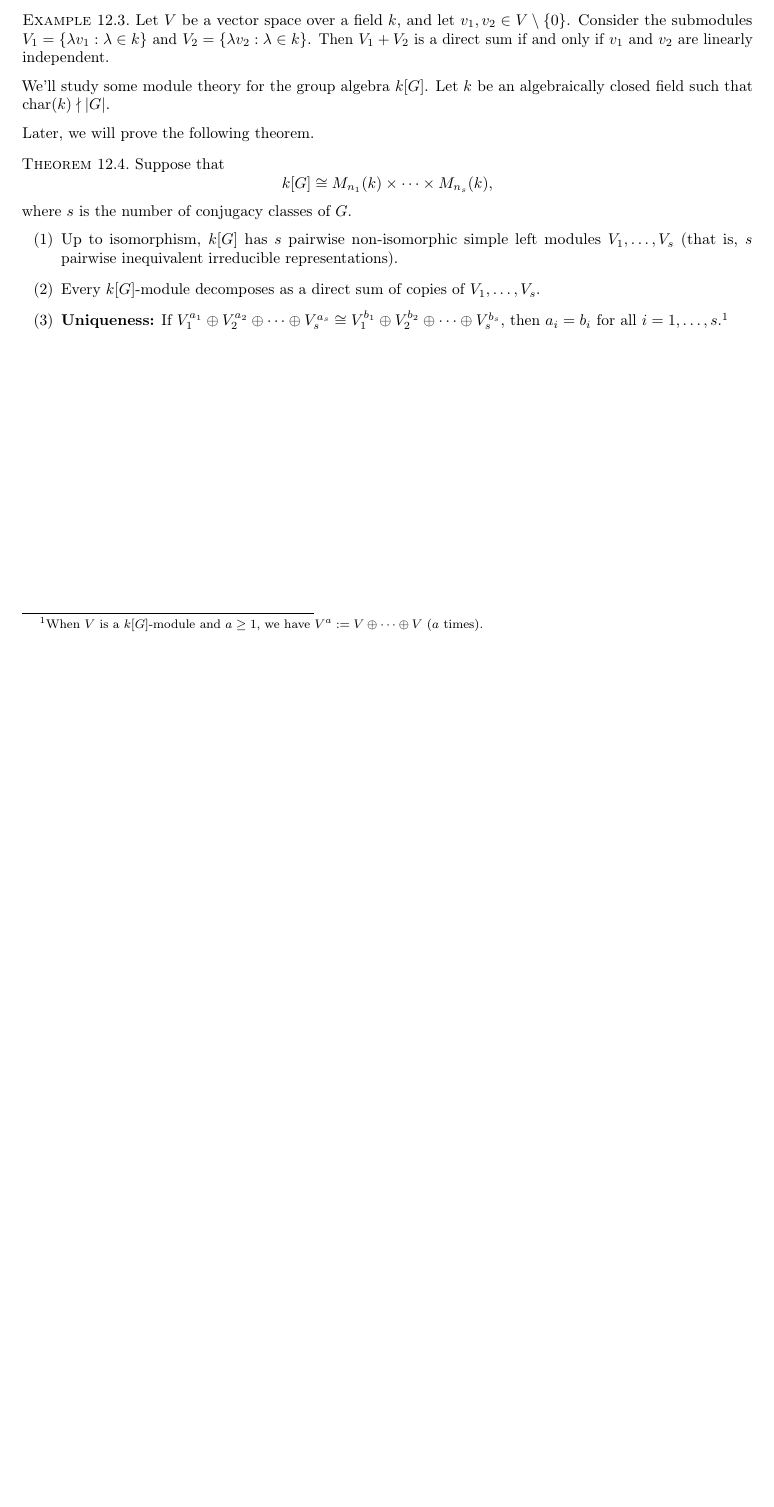
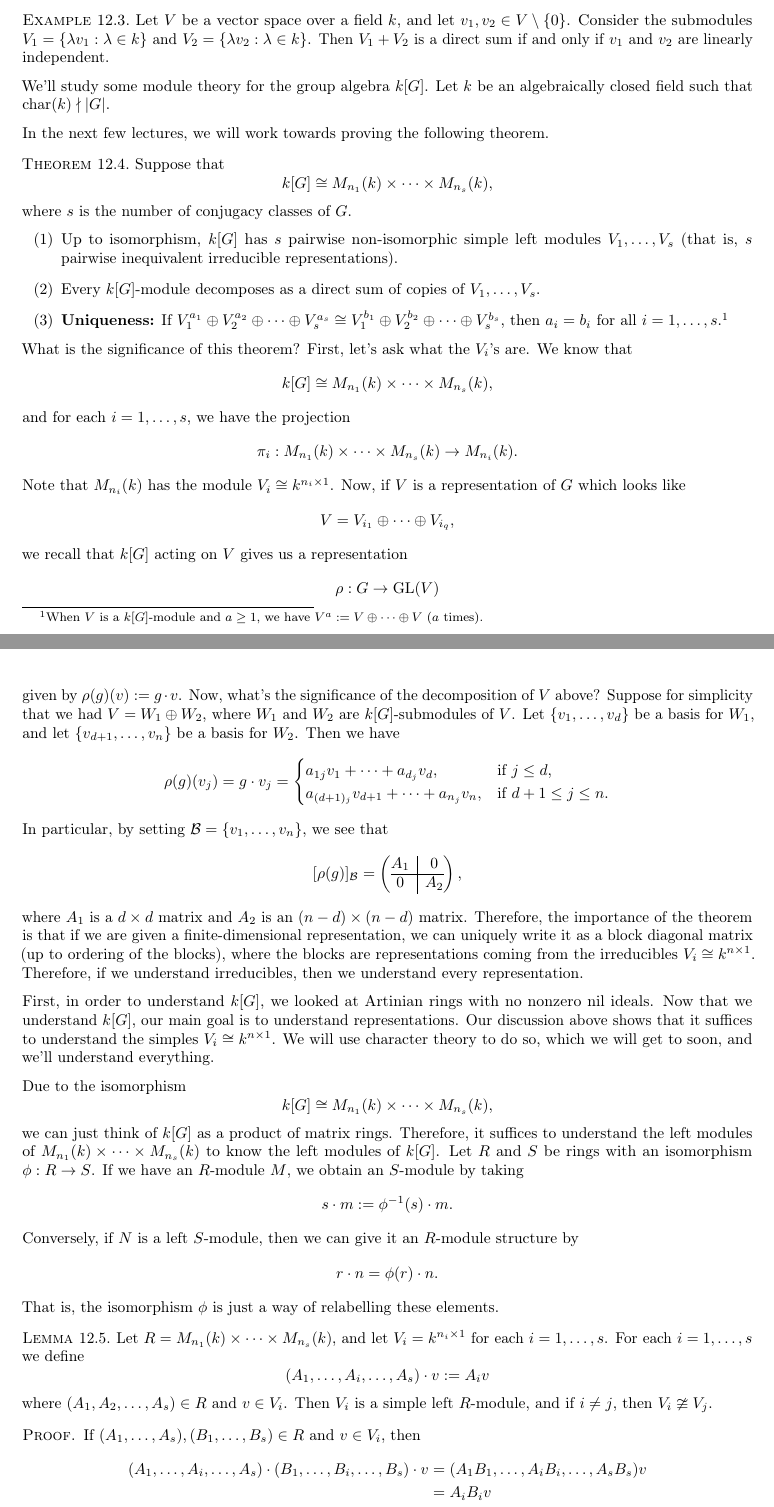
Before and after one commit to mltlee/Course-Notes, a LaTeX document (PMATH 445/445notes.tex, which reads PMATH 445/445week4.tex, PMATH 445/445week5.tex): part of page 28 of 28 before the commit and two parts of pages 28 and 29 of 32 after it, the two joined at a grey line, cut so that both start at the same text, the shorter picture padded with empty space. The pictures show the PDF file PMATH 445/445notes.pdf that the author committed with the source.

Commit message:
add 445 lectures 12 and 13

```diff
--- a/PMATH 445/445week4.tex
+++ b/PMATH 445/445week4.tex
@@ -420,7 +420,7 @@ $\sum_{\alpha \in X} M_\alpha$ is a direct sum, we write
 We'll study some module theory for the group algebra $k[G]$. Let
 $k$ be an algebraically closed field such that $\ch(k) \nmid |G|$.
 
-Later, we will prove the following theorem.
+In the next few lectures, we will work towards proving the following theorem.
 
 \begin{thm}
     Suppose that
@@ -440,3 +440,72 @@ Later, we will prove the following theorem.
         ($a$ times).}
     \end{enumerate}
 \end{thm}
+
+What is the significance of this theorem? First, let's ask what the $V_i$'s are.
+We know that
+\[ k[G] \cong M_{n_1}(k) \times \cdots \times M_{n_s}(k), \]
+and for each $i = 1, \dots, s$, we have the projection
+\[ \pi_i : M_{n_1}(k) \times \cdots \times M_{n_s}(k) \to M_{n_i}(k). \]
+Note that $M_{n_i}(k)$ has the module $V_i \cong k^{n_i \times 1}$. Now, if
+$V$ is a representation of $G$ which looks like
+\[ V = V_{i_1} \oplus \cdots \oplus V_{i_q}, \]
+we recall that $k[G]$ acting on $V$ gives us a representation
+\[ \rho : G \to \GL(V) \]
+given by $\rho(g)(v) := g \cdot v$. Now, what's the significance of the
+decomposition of $V$ above? Suppose for simplicity that we had
+$V = W_1 \oplus W_2$, where $W_1$ and $W_2$ are $k[G]$-submodules of $V$.
+Let $\{v_1, \dots, v_d\}$ be a basis for $W_1$, and let
+$\{v_{d+1}, \dots, v_n\}$ be a basis for $W_2$. Then we have
+\[ \rho(g)(v_j) = g \cdot v_j = \begin{cases}
+    a_{1j}v_1 + \cdots + a_{d_j} v_d, & \text{if $j \leq d$,} \\
+    a_{(d+1)_j} v_{d+1} + \cdots + a_{n_j} v_n, & \text{if $d + 1 \leq j \leq n$.}
+\end{cases} \]
+In particular, by setting ${\cal B} = \{v_1, \dots, v_n\}$, we see that
+\[ [\rho(g)]_{\cal B} = \left(\begin{array}{@{}c|c@{}}
+    A_1 & 0 \\\hline
+    0 & A_2
+  \end{array}\right), \]
+where $A_1$ is a $d \times d$ matrix and $A_2$ is an $(n-d) \times (n-d)$ matrix.
+Therefore, the importance of the theorem is that if we are given a finite-dimensional
+representation, we can uniquely write it as a block diagonal matrix
+(up to ordering of the blocks), where the blocks are representations coming
+from the irreducibles $V_i \cong k^{n \times 1}$. Therefore, if we understand
+irreducibles, then we understand every representation.
+
+First, in order to understand $k[G]$, we looked at Artinian rings with no
+nonzero nil ideals. Now that we understand $k[G]$, our main goal is to understand
+representations. Our discussion above shows that it suffices to understand
+the simples $V_i \cong k^{n \times 1}$. We will use character theory to do so,
+which we will get to soon, and we'll understand everything.
+
+Due to the isomorphism
+\[ k[G] \cong M_{n_1}(k) \times \cdots \times M_{n_s}(k), \]
+we can just think of $k[G]$ as a product of matrix rings. Therefore, it suffices
+to understand the left modules of $M_{n_1}(k) \times \cdots \times
+M_{n_s}(k)$ to know the left modules of $k[G]$. Let $R$ and $S$ be rings
+with an isomorphism $\phi : R \to S$. If we have an $R$-module $M$,
+we obtain an $S$-module by taking
+\[ s \cdot m := \phi^{-1}(s) \cdot m. \]
+Conversely, if $N$ is a left $S$-module, then we can give it an $R$-module
+structure by
+\[ r \cdot n = \phi(r) \cdot n. \]
+That is, the isomorphism $\phi$ is just a way of relabelling these elements.
+
+\begin{lemma}
+    Let $R = M_{n_1}(k) \times \cdots \times M_{n_s}(k)$, and let
+    $V_i = k^{n_i \times 1}$ for each $i = 1, \dots, s$. For each
+    $i = 1, \dots, s$ we define
+    \[ (A_1, \dots, A_i, \dots, A_s) \cdot v := A_i v \]
+    where $(A_1, A_2, \dots, A_s) \in R$ and $v \in V_i$.
+    Then $V_i$ is a simple left $R$-module, and if $i \neq j$, then
+    $V_i \ncong V_j$.
+\end{lemma}
+\begin{pf}
+    If $(A_1, \dots, A_s), (B_1, \dots, B_s) \in R$ and $v \in V_i$, then
+    \begin{align*}
+        (A_1, \dots, A_i, \dots, A_s) \cdot (B_1, \dots, B_i, \dots, B_s) \cdot v
+        &= (A_1B_1, \dots, A_iB_i, \dots, A_sB_s) v \\
+        &= A_iB_i v \\
+        &= A_i(B_i v) \\
+        &= (A_1, \dots, A_s) [(B_1, \dots, B_s) \cdot v]
+    \end{align*}
@@ -442,0 +522,10 @@ Later, we will prove the following theorem.
+    We already know that $V_i$ is a simple $M_{n_i}(k)$-module. Therefore,
+    there exists $A \in M_{n_i}(k)$ such that $Av_1 = v_2$. Let
+    $r = (0, \dots, 0, A, 0, \dots, 0)$, where $A$ is located at the
+    $i$-th coordinate. Then $r \cdot v_1 = v_2$, so $V_i$ is a simple
+    left $R$-module.
+
+    Next, we show that if $i \neq j$, then $V_i \ncong V_j$ as left $R$-modules.
+    Suppose that we have an $R$-linear isomorphism $f : V_i \to V_j$.
+    If $v \in V_i$, then
+    \[ f((0, \dots, 0, I, 0, \dots, 0) \cdot v) = f(0 \cdot v) = 0 \in V_j, \]
@@ -442,0 +538,5 @@ Later, we will prove the following theorem.
+\end{pf}
+
+\begin{remark}
+    In fact, we have shown that if $i \neq j$, then
+    \[ \Hom_R(V_i, V_j) = \{0\}. \]
@@ -442,0 +546,2 @@ Later, we will prove the following theorem.
+    left $R$-module.
+\end{remark}
--- /dev/null
+++ b/PMATH 445/445week5.tex
@@ -0,0 +1,24 @@
+\section{October 6, 2021}
+Last time, we were looking at a ring
+\[ R = M_{n_1}(k) \times \cdots \times M_{n_s}(k). \]
+We saw that $V_i = k^{n_i \times 1}$ is a left $R$-module with the action
+\[ (A_1, \dots, A_s) \cdot v := A_i v \in V_i \]
+for $(A_1, \dots, A_s) \in R$ and $v \in V_i$. Moreover, $V_i$ is a
+simple left $R$-module with $V_i \ncong V_j$ when $i \neq j$.
+
+Now, we observe that
+\begin{align*}
+    \Ann_R(V_i) &= \{(A_1, \dots, A_{i-1}, 0, A_{i+1}, \dots, A_s) :
+    A_j \in M_{n_j}(k)\} \\
+    &= M_{n_1}(k) \times \cdots \times M_{n_{i-1}}(k) \times \{0\}
+    \times M_{n_{i+1}}(k) \times \cdots \times M_{n_s}(k).
+\end{align*}
+In particular, if $i \neq j$, then $\Ann_R(V_i) \ncong \Ann_R(V_j)$.
+Assignment 3 Question 2 then gives us another proof of the fact that
+$V_i \ncong V_j$.
+
+\begin{notation}
+    If $R$ is a ring, we will write ${}_R R$ to mean $R$ considered as a left
+    $R$-module. (Similarly, the notation $R_R$ means $R$ taken as a right
+    $R$-module.)
+\end{notation}
@@ -0,0 +30,23 @@
+\[ {}_R R \cong \underbrace{V \oplus \cdots \oplus V}_{n} \]
+with the $R$-module isomorphism
+\[ B \mapsto (v_1, \dots, v_n), \]
+where as before, $v_1, \dots, v_n$ are the columns of $B$.
+
+More generally, if $R = M_{n_1}(k) \times \cdots \times M_{n_s}(k)$ and
+$V_i = k^{n_i \times 1}$, then we have
+\[ (A_1, \dots, A_s) \cdot v = A_i v \]
+for $(A_1, \dots, A_s) \in R$ and $v \in V_i$, so we see that
+\[ {}_R R \cong \underbrace{V_1 \oplus \cdots \oplus V_1}_{n_1}
+\oplus \underbrace{V_2 \oplus \cdots \oplus V_2}_{n_2} \oplus \cdots
+\oplus \underbrace{V_s \oplus \cdots \oplus V_s}_{n_s} \]
+with the explicit $R$-module isomorphism
+\[ (B_1, \dots, B_s) \in {}_R R \mapsto
+(\underbrace{v_{11}, \dots, v_{1n_1}}_{\in V_1^{n_1}},
+\dots, \underbrace{v_{s1}, \dots, v_{sn_s}}_{\in V_s^{n_s}}), \]
+where $v_{i1}, \dots, v_{in_i}$ are the columns of $B_i$ for each
+$i = 1, \dots, s$. Indeed, we can see that this is an $R$-module isomorphism
+because for $(A_1, \dots, A_s) \in R$ and $(B_1, \dots, B_s) \in {}_R R$, the
+columns of $A_i B_i$ are $Av_{i1}, \dots, Av_{in_i}$, and on the other hand,
+we have
+\[ (A_1, \dots, A_s) \cdot (v_{11}, \dots, v_{1n_1}, \dots,
+v_{s1}, \dots, v_{sn_s}) =
@@ -0,0 +56,13 @@
+M_{n_s}(k)$ and $V_i = k^{n_i \times 1}$, then
+\[ {}_R R \cong V_1^{n_1} \oplus \cdots \oplus V_s^{n_s} \]
+as $R$-modules. Now, we are almost in the position to finish proving Theorem 12.4.
+
+\begin{remark} Let $N$ and $M_\alpha$ for $\alpha \in X$ be left $R$-modules.
+    \begin{enumerate}[(1)]
+        \item From Exercise 4 on Assignment 2, we have
+        \[ \Hom_R \left( \bigoplus_{\alpha \in X} M_\alpha, N \right)
+        \cong \prod_{\alpha \in X} \Hom_R(M_\alpha, N). \]
+        \item If $N \neq (0)$ is a left $R$-module, then
+        \[ \Hom_R(R, N) \neq (0). \]
+        Notice that for all $n \in N$, there exists a map
+        \begin{align*} \varphi_n : {}_R R &\to N \\ r &\mapsto r \cdot n. \end{align*}
@@ -0,0 +80,19 @@
+    \end{align*}
+    If $R$ is commutative, show that $e$ is an isomorphism of $R$-modules.
+\end{exercise}
+
+Now, we can prove part (1) of Theorem 12.4.
+
+\begin{thm}
+    Let $R \cong M_{n_1}(k) \times \cdots \times M_{n_s}(k)$ and $V_i
+    \cong k^{n_i \times 1}$. If $N$ is a simple left $R$-mdoule, then there
+    exists some $i = 1, \dots, s$ such that $N \cong V_i$ as $R$-modules.
+    In particular, $R$ has exactly $s$ simple left $R$-modules up to
+    isomorphism.
+\end{thm}
+\begin{pf}
+    Let $N$ be a simple $R$-module. Then we have
+    \[ \Hom_R({}_R R, N) \neq (0) \]
+    since $N \neq (0)$. In particular, we obtain
+    \[ \Hom_R({}_R R, N) \cong \Hom_R(V_1^{n_1} \oplus \cdots \oplus V_s^{n_s},
+    N) \cong \prod_{i=1}^s \Hom_R(V_i, N)^{n_i}. \]
@@ -0,0 +111,11 @@
+\end{pf}
+
+Towards proving (2) of Theorem 12.4, we'll first prove the following fact.
+
+\begin{prop}
+    Every $R$-module $M$ satisfies
+    \[ M \cong R^{\oplus X}/L \]
+    where $R^{\oplus X} = \bigoplus_{x \in X} R$, and $L$ is a submodule of
+    $R^{\oplus X}$.
+\end{prop}
+\begin{pf}
@@ -0,0 +126,6 @@
+    \[ \sum_{m \in M} r_m e_m \mapsto \sum_{m \in M} r_m \cdot m. \]
+    We note that these must be finite sums in order to make sense. When $r \in R$,
+    we have
+    \[ \Psi\left(r \cdot \sum_{m \in M} r_m e_m \right)
+        = \Psi\left( \sum_{m \in M} r \cdot r_m e_m \right)
+        = \sum_{m \in M} r \cdot r_m \cdot m
```
Also changed, not shown: PMATH 445/445notes.tex (+1 -0 lines), PMATH 445/445notes.pdf, PMATH 445/445week4.tex (19 more changed lines), PMATH 445/445week5.tex (42 more changed lines).
